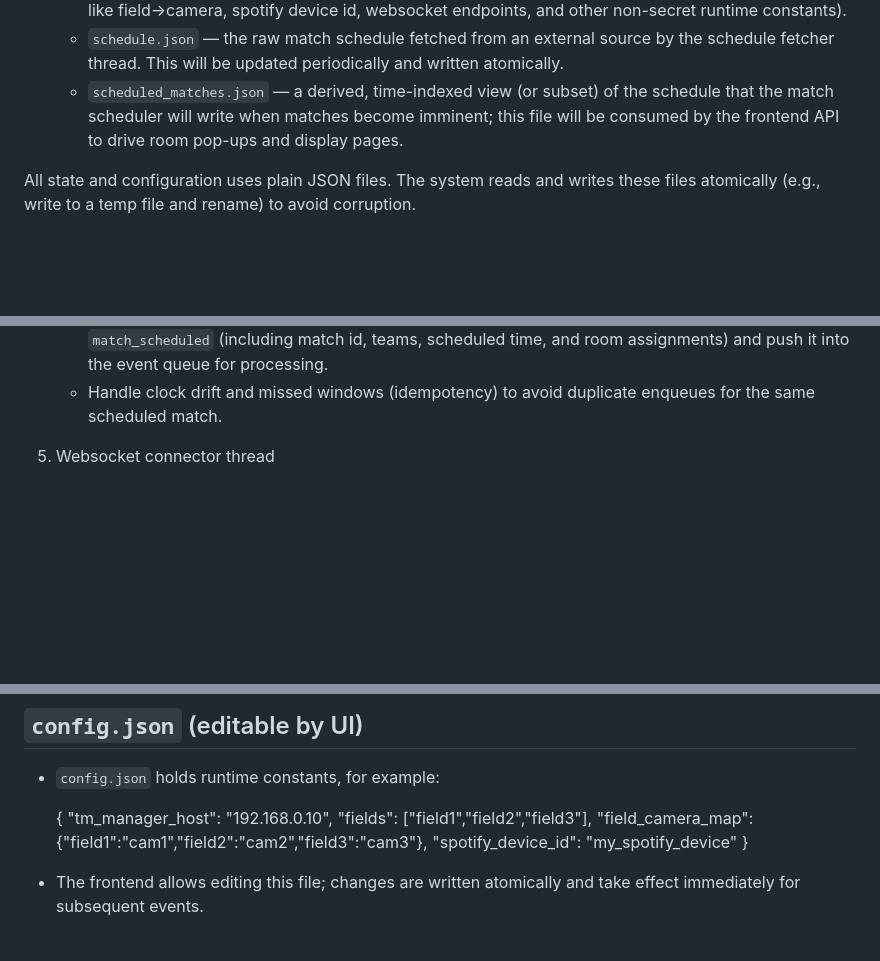
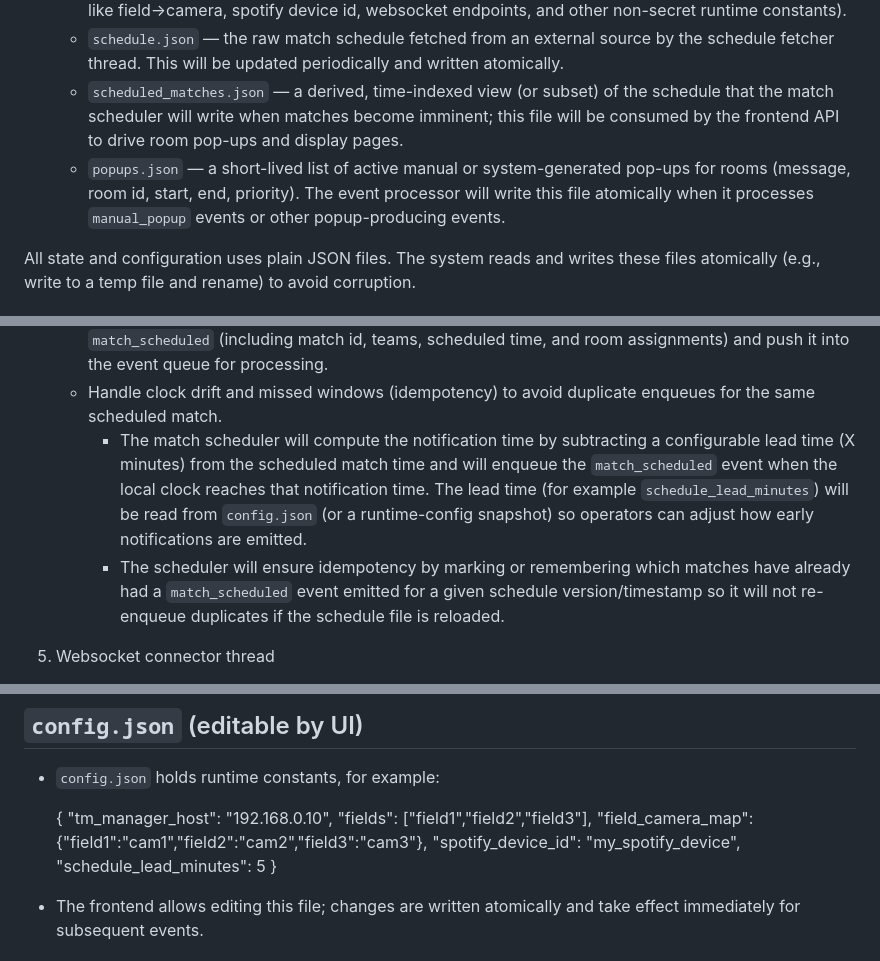
Before and after one commit to qerobotics/vex-tm-tools, a Markdown page: ARCHITECTURE.md, 3 parts joined by grey strips. Drawn GitHub-style; blank space fills up the shorter version.

Commit message:
refactor: enhance architecture documentation with detailed descriptions of popups and scheduling features

```diff
--- a/ARCHITECTURE.md
+++ b/ARCHITECTURE.md
@@ -25,6 +25,7 @@ Threads:
   - `config.json` — constants and global configuration editable by the frontend (device IPs, mappings like field->camera, spotify device id, websocket endpoints, and other non-secret runtime constants).
   - `schedule.json` — the raw match schedule fetched from an external source by the schedule fetcher thread. This will be updated periodically and written atomically.
   - `scheduled_matches.json` — a derived, time-indexed view (or subset) of the schedule that the match scheduler will write when matches become imminent; this file will be consumed by the frontend API to drive room pop-ups and display pages.
+  - `popups.json` — a short-lived list of active manual or system-generated pop-ups for rooms (message, room id, start, end, priority). The event processor will write this file atomically when it processes `manual_popup` events or other popup-producing events.
 
 All state and configuration uses plain JSON files. The system reads and writes these files atomically (e.g., write to a temp file and rename) to avoid corruption.
 
@@ -121,6 +126,8 @@ Behavior contract for the processor:
   - Load the schedule (and watch for updates) and compute upcoming notifications.
   - When a match reaches its configured notification time window, create a normalized `Event` of type `match_scheduled` (including match id, teams, scheduled time, and room assignments) and push it into the event queue for processing.
   - Handle clock drift and missed windows (idempotency) to avoid duplicate enqueues for the same scheduled match.
+    - The match scheduler will compute the notification time by subtracting a configurable lead time (X minutes) from the scheduled match time and will enqueue the `match_scheduled` event when the local clock reaches that notification time. The lead time (for example `schedule_lead_minutes`) will be read from `config.json` (or a runtime-config snapshot) so operators can adjust how early notifications are emitted.
+    - The scheduler will ensure idempotency by marking or remembering which matches have already had a `match_scheduled` event emitted for a given schedule version/timestamp so it will not re-enqueue duplicates if the schedule file is reloaded.
 
 5) Websocket connector thread
 - Connects to TM Manager / VEX API websocket(s) and writes every received event into the shared queue.
@@ -182,7 +189,8 @@ This uniform schema allows the frontend to post manual events and the websocket
     "tm_manager_host": "192.168.0.10",
     "fields": ["field1","field2","field3"],
     "field_camera_map": {"field1":"cam1","field2":"cam2","field3":"cam3"},
-    "spotify_device_id": "my_spotify_device"
+    "spotify_device_id": "my_spotify_device",
+    "schedule_lead_minutes": 5
   }
 
 - The frontend allows editing this file; changes are written atomically and take effect immediately for subsequent events.
```
Also changed, not shown: other parts of ARCHITECTURE.md (+4 -0 lines).
